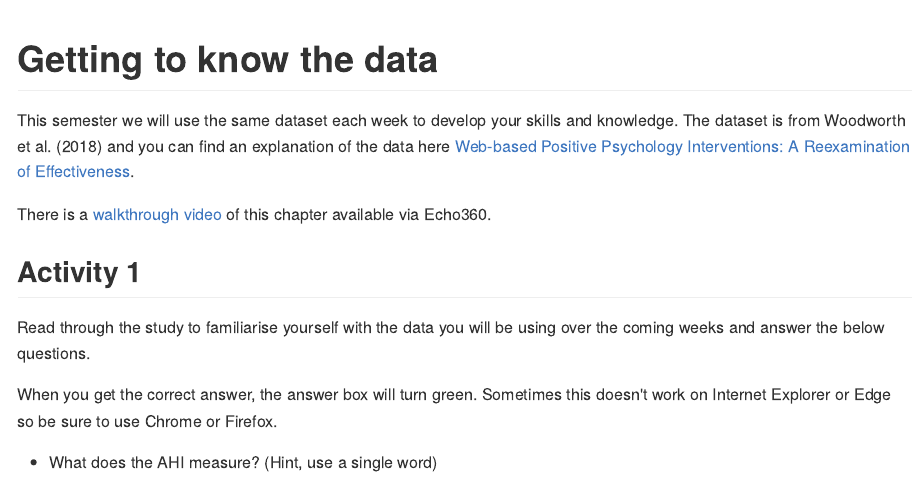
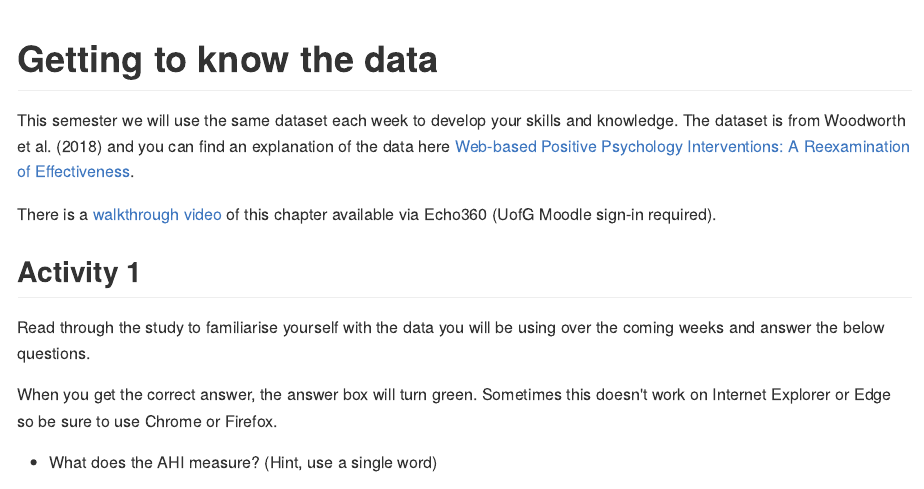
Before and after one commit to PsyTeachR/data-skills-v1, an R Markdown document (book/01-data.Rmd): the page in a window 1100 px wide, from its top. The pictures show the output file docs/01-data.md that the author committed with the source, drawn offline in the style of GitHub.

Commit message:
getting to know data walkthrough video link

```diff
--- a/book/01-data.Rmd
+++ b/book/01-data.Rmd
@@ -3,7 +3,7 @@
 
 This semester we will use the same dataset each week to develop your skills and knowledge. The dataset is from Woodworth et al. (2018)  and you can find an explanation of the data here <a href="files/woodworth.pdf" download>Web-based Positive Psychology Interventions: A Reexamination of Effectiveness</a>.
 
-There is a [walkthrough video](https://uofglasgow.zoom.us/rec/play/fcN0wGI55eLei1anshzY7jf7ikF9thRAr3e5b02ZyzwpZJ8zR5sWdqoTDYkSVzOMaij-w8rV2uHOrzW0.kWhJbJmNF5ZRhh3g?autoplay=true&startTime=1600084023000) of this chapter available via Echo360.
+There is a [walkthrough video](https://moodle.gla.ac.uk/filter/echo360/lti_launch.php?url=https%3A%2F%2Fecho360.org.uk%2Flti%2F73750256-551c-47b5-9f1b-247567d647c2%3FmediaId%3Db75d33c3-4c7b-4586-b019-ee715f169409%26autoplay%3Dfalse%26automute%3Dfalse&cmid=2529962&width=640&height=420) of this chapter available via Echo360 (UofG Moodle sign-in required).
 
 ## Activity 1
 
```
Also changed, not shown: docs/01-data.md, docs/02-programming-basics.md, docs/03-intro-to-r.md, docs/07-data-viz.md, docs/11-pipes.md, docs/13-probability-1.md, docs/15-simulation.md, docs/index.md, docs/search.json, 38 other files.
